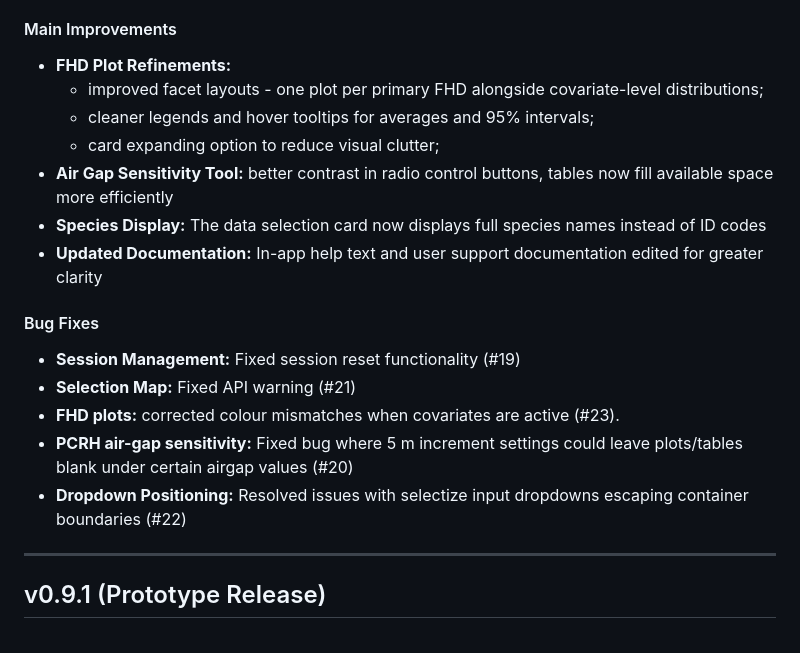
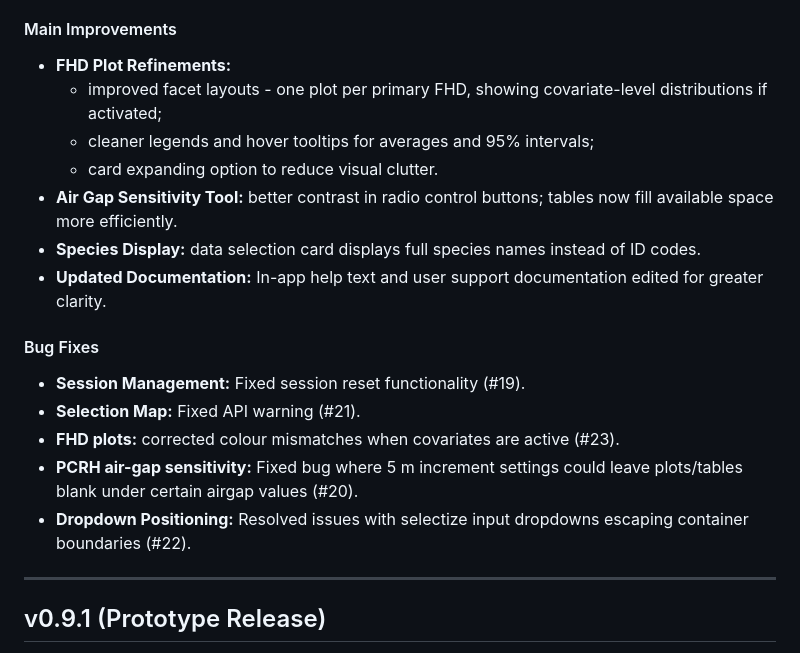
Before and after one commit to dmpstats/ReSCUE-FHD-toolkit, a Markdown page: NEWS.md, the part around the change. Rendered like a GitHub page.

Commit message:
NEWS: improved wording

```diff
--- a/NEWS.md
+++ b/NEWS.md
@@ -10,19 +10,19 @@ Minor patch focused on UI refinement to improve usability and visual clarity and
 #### Main Improvements
 
 - **FHD Plot Refinements:**
-    - improved facet layouts - one plot per primary FHD alongside covariate-level distributions;
+    - improved facet layouts - one plot per primary FHD, showing covariate-level distributions if activated;
     - cleaner legends and hover tooltips for averages and 95% intervals;
-    - card expanding option to reduce visual clutter;
-- **Air Gap Sensitivity Tool:** better contrast in radio control buttons, tables now fill available space more efficiently
-- **Species Display:** The data selection card now displays full species names instead of ID codes
-- **Updated Documentation:** In-app help text and user support documentation edited for greater clarity
+    - card expanding option to reduce visual clutter.
+- **Air Gap Sensitivity Tool:** better contrast in radio control buttons; tables now fill available space more efficiently.
+- **Species Display:** data selection card displays full species names instead of ID codes.
+- **Updated Documentation:** In-app help text and user support documentation edited for greater clarity.
 
 #### Bug Fixes
-- **Session Management:** Fixed session reset functionality (#19)
-- **Selection Map:** Fixed API warning (#21)
+- **Session Management:** Fixed session reset functionality (#19).
+- **Selection Map:** Fixed API warning (#21).
 - **FHD plots:** corrected colour mismatches when covariates are active (#23).
-- **PCRH air-gap sensitivity:** Fixed bug where 5 m increment settings could leave plots/tables blank under certain airgap values (#20)
-- **Dropdown Positioning:** Resolved issues with selectize input dropdowns escaping container boundaries (#22)
+- **PCRH air-gap sensitivity:** Fixed bug where 5 m increment settings could leave plots/tables blank under certain airgap values (#20).
+- **Dropdown Positioning:** Resolved issues with selectize input dropdowns escaping container boundaries (#22).
 
 
 ---------------------------------
```
